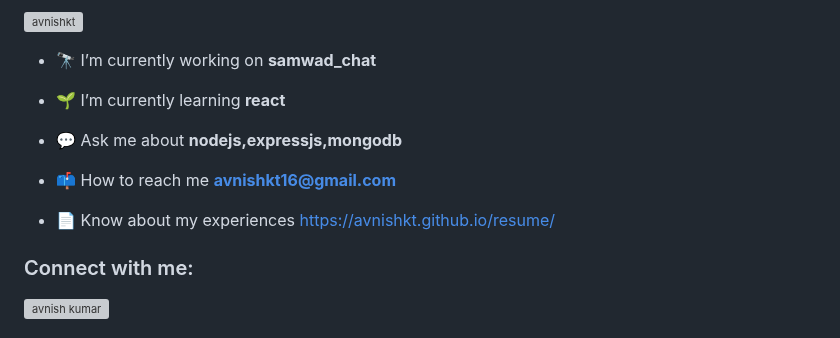
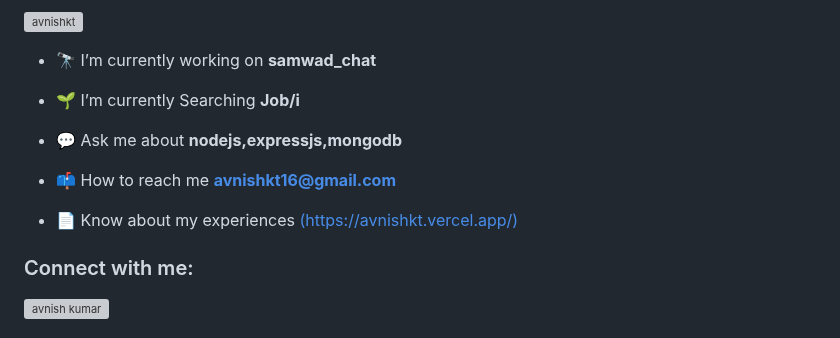
Before and after one commit to avnishkt/avnishkt, a Markdown page: README.md, the part around the change. Drawn GitHub-style; grey boxes are pictures that could not be loaded.

```diff
--- a/README.md
+++ b/README.md
@@ -7,13 +7,13 @@
 
 - 🔭 I’m currently working on **samwad_chat**
 
-- 🌱 I’m currently learning **react**
+- 🌱 I’m currently Searching **Job/i**
 
 - 💬 Ask me about **nodejs,expressjs,mongodb**
 
 - 📫 How to reach me **avnishkt16@gmail.com**
 
-- 📄 Know about my experiences [https://avnishkt.github.io/resume/](https://avnishkt.github.io/avnishkt/)
+- 📄 Know about my experiences [(https://avnishkt.vercel.app/)](https://avnishkt.vercel.app/)
 
 <h3 align="left">Connect with me:</h3>
 <p align="left">
```
